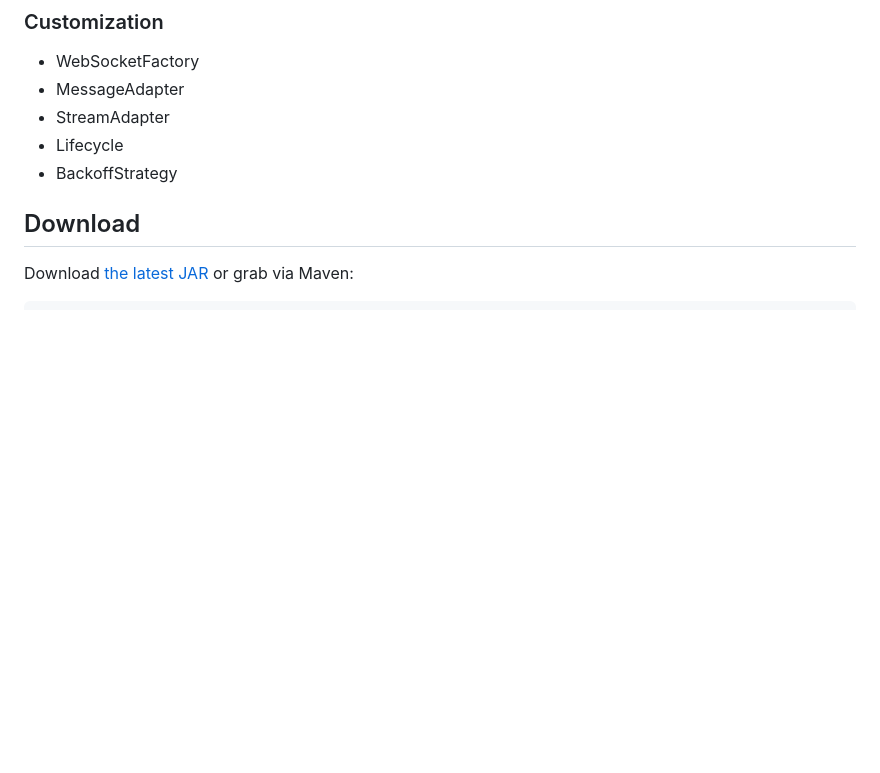
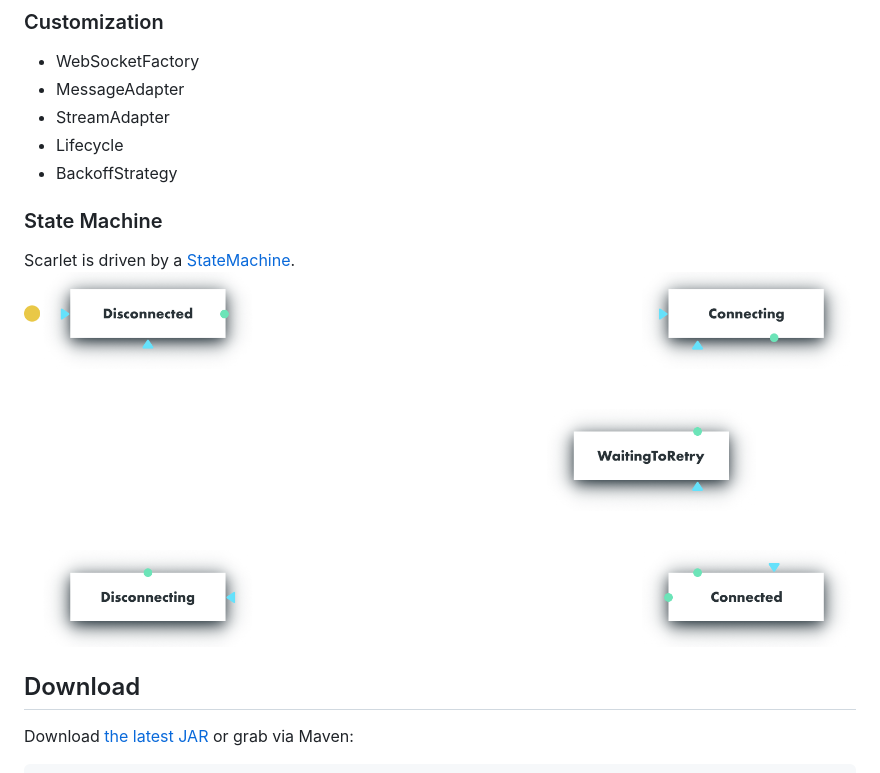
Before and after one commit to Tinder/Scarlet, a Markdown page: README.md, the part around the change. GitHub-like rendering; pictures changed too: example/scarlet-state-machine.png (added); blank space fills up the shorter version.

```diff
--- a/README.md
+++ b/README.md
@@ -68,6 +68,10 @@ gdaxService.observeTicker()
 - Lifecycle
 - BackoffStrategy
 
+### State Machine
+Scarlet is driven by a [StateMachine](https://github.com/Tinder/StateMachine).
+![State Diagram](./example/scarlet-state-machine.png)
+
 Download
 --------
 Download [the latest JAR][latest-jar] or grab via Maven:
```
